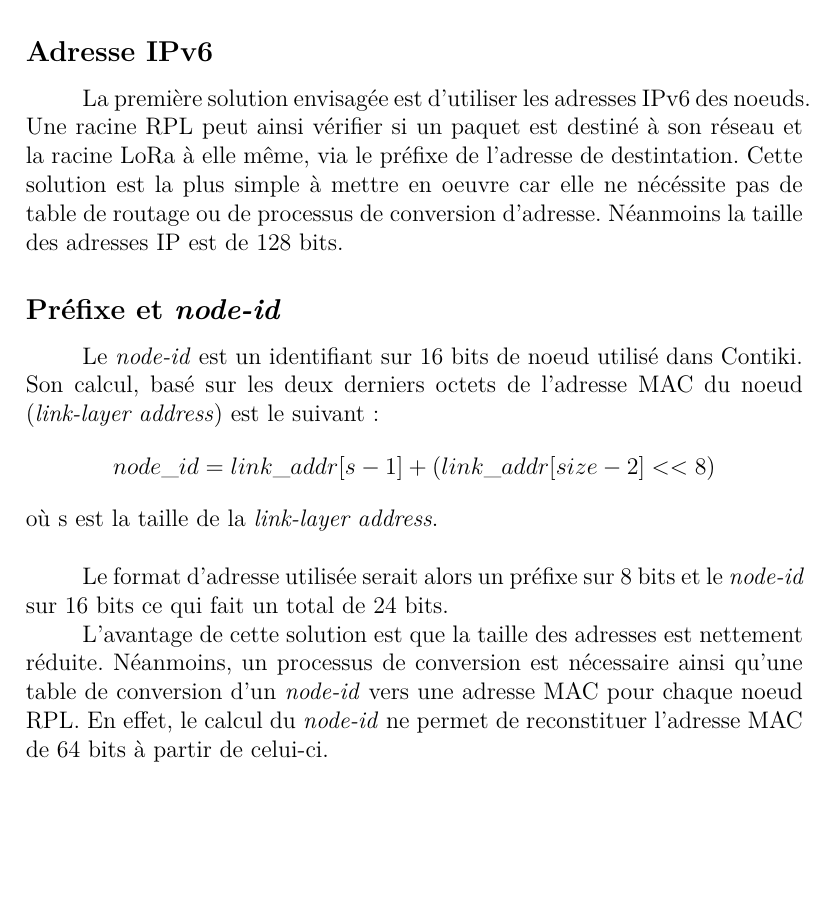
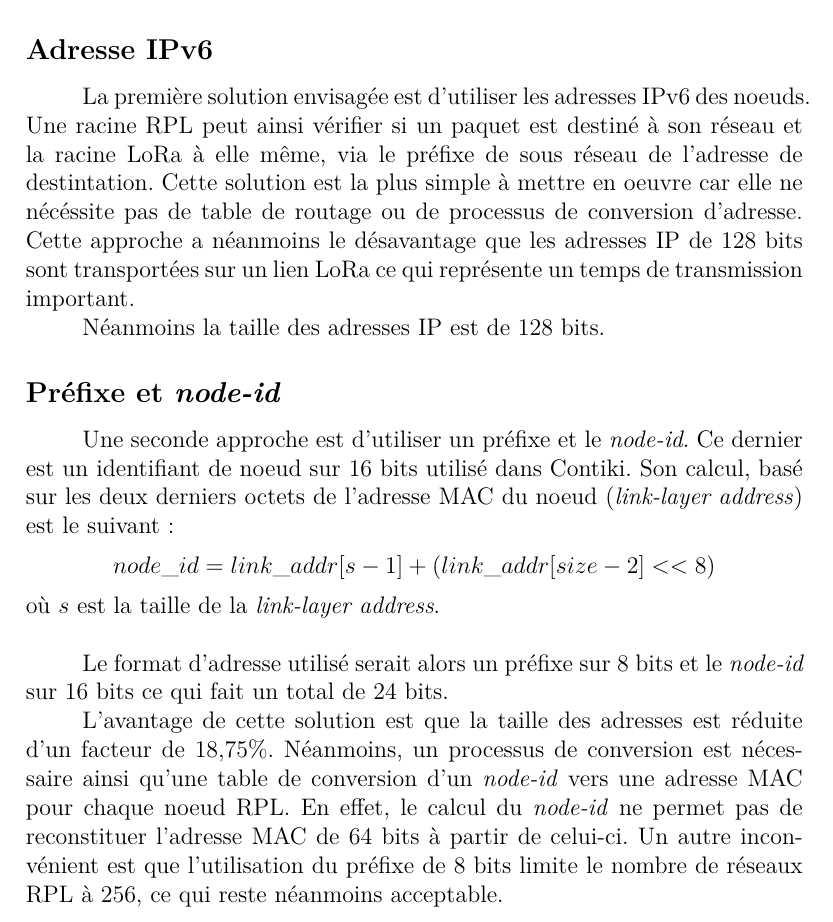
Before and after one commit to ArnaudPalgen/ma2_memoire, a LaTeX document (memoire/main.tex, which reads memoire/src/architecture/adresses.tex): part of page 24 of 34, cut so that both start at the same text, the shorter picture padded with empty space. Compiled offline with pdfLaTeX.

Commit message:
begin correct 1 archi/address

```diff
--- a/memoire/src/architecture/adresses.tex
+++ b/memoire/src/architecture/adresses.tex
@@ -6,19 +6,29 @@ Cette section décrit les possibilités envisagées pour le choix du format des
 \subsection*{Adresse IPv6}
     La première solution envisagée est d'utiliser les adresses IPv6 des noeuds.
     Une racine RPL peut ainsi vérifier si un paquet est destiné à son réseau et la racine LoRa à elle même,
-    via le préfixe de l'adresse de destintation.
-    Cette solution est la plus simple à mettre en oeuvre car elle ne nécéssite pas de table de routage ou de processus de conversion d'adresse. Néanmoins la taille des adresses IP est de 128 bits.
+    via le préfixe de sous réseau de l'adresse de destintation.
+    Cette solution est la plus simple à mettre en oeuvre car elle ne nécéssite pas de table de routage ou de processus de conversion d'adresse. Cette approche a néanmoins le désavantage que les adresses IP de 128 bits sont transportées sur un lien LoRa ce qui représente un temps de transmission important.
+
+    Néanmoins la taille des adresses IP est de 128 bits.
 
 \subsection*{Préfixe et \textit{node-id}}
-    Le \textit{node-id} est un identifiant sur 16 bits de noeud utilisé dans Contiki. Son calcul, basé sur les deux derniers octets de l'adresse MAC du noeud (\textit{link-layer address}) est le suivant:
+    Une seconde approche est d'utiliser un préfixe et le \textit{node-id}. Ce dernier est un identifiant de noeud sur 16 bits utilisé dans Contiki. Son calcul, basé sur les deux derniers octets de l'adresse MAC du noeud (\textit{link-layer address}) est le suivant:
     \[
         node\_id = link\_addr[s-1] + (link\_addr[size -2] << 8)
     \]
-    où s est la taille de la \textit{link-layer address}.\\
+    où $s$ est la taille de la \textit{link-layer address}.\\
 
-    Le format d'adresse utilisée serait alors un préfixe sur 8 bits et le \textit{node-id} sur 16 bits ce qui fait un total de 24 bits.
+    Le format d'adresse utilisé serait alors un préfixe sur 8 bits et le \textit{node-id} sur 16 bits ce qui fait un total de 24 bits.
 
-    L'avantage de cette solution est que la taille des adresses est nettement réduite. Néanmoins, un processus de conversion est nécessaire ainsi qu'une table de conversion d'un \textit{node-id} vers une adresse MAC pour chaque noeud RPL. En effet, le calcul du \textit{node-id} ne permet de reconstituer l'adresse MAC de 64 bits à partir de celui-ci.
+    L'avantage de cette solution est que la taille des adresses est réduite d'un facteur de 18,75\%. Néanmoins, un processus de conversion est nécessaire ainsi qu'une table de conversion d'un \textit{node-id} vers une adresse MAC pour chaque noeud RPL. En effet, le calcul du \textit{node-id} ne permet pas de reconstituer l'adresse MAC de 64 bits à partir de celui-ci.
+    Un autre inconvénient est que l'utilisation du préfixe de 8 bits limite le nombre de réseaux RPL à 256, ce qui reste néanmoins acceptable.
+    % === infos ===
+    % Dans contiki, la link layer address est "remplie" dans arch/zoul/platform.c par
+    % `ieee_addr_cpy_to(linkaddr_node_addr.u8, LINKADDR_SIZE);` qui est définie dans
+    % arch/cpu/cc2538/iee-addr.c qui va lire l'adresse dans la mémoire flash du cc2538
+    % sauf si IEEE_ADDR_CONF_HARDCODED est définie. Dans ce cas c'est une adresse harcodée
+    % qui est utilisée
+    %
 
 \subsection*{Préfixe et adresse MAC}
     Pour résoudre le problème de la conversion \textit{node-id}$\leftrightarrow	$ adresse MAC, cette solution consiste à remplacer le \textit{node-id} par l'adresse MAC d'un noeud.
```
Also changed, not shown: memoire/out/main.pdf, mes_ressources/RPL/rfc6550.pdf, 1 other file.
